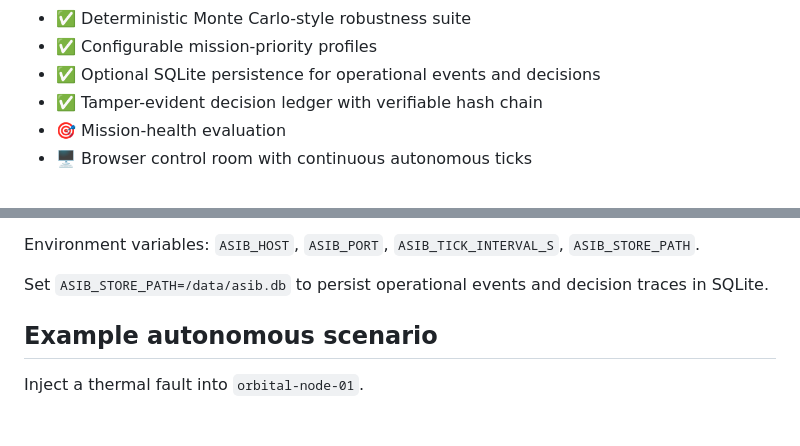
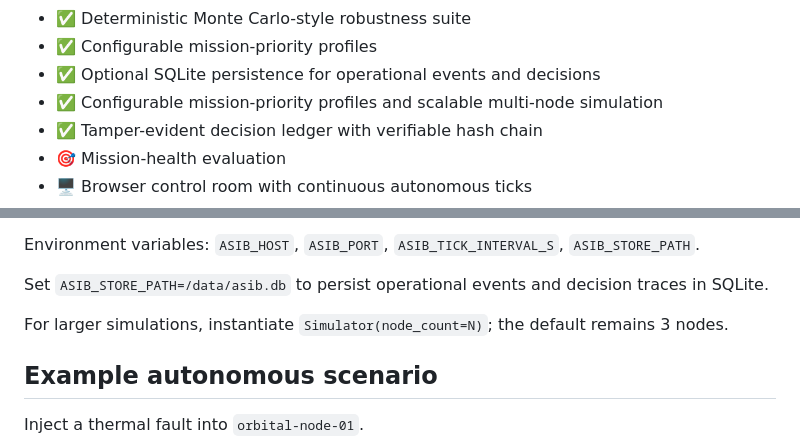
Before and after one commit to Tushar750p/Autonomous-Space-Infrastructure-Brain-ASIB, a Markdown page: README.md, 2 parts joined by grey strips. Drawn GitHub-style; blank space fills up the shorter version.

Commit message:
docs: finalize scalable simulation and persistence guidance

```diff
--- a/README.md
+++ b/README.md
@@ -56,6 +56,7 @@ Infrastructure Memory
 - ✅ Deterministic Monte Carlo-style robustness suite
 - ✅ Configurable mission-priority profiles
 - ✅ Optional SQLite persistence for operational events and decisions
+- ✅ Configurable mission-priority profiles and scalable multi-node simulation
 - ✅ Tamper-evident decision ledger with verifiable hash chain
 - 🎯 Mission-health evaluation
 - 🖥️ Browser control room with continuous autonomous ticks
@@ -116,6 +117,8 @@ Forecast calibration export: `http://localhost:8080/api/calibration`
 Environment variables: `ASIB_HOST`, `ASIB_PORT`, `ASIB_TICK_INTERVAL_S`, `ASIB_STORE_PATH`.
 
 Set `ASIB_STORE_PATH=/data/asib.db` to persist operational events and decision traces in SQLite.
+
+For larger simulations, instantiate `Simulator(node_count=N)`; the default remains 3 nodes.
 
 ## Example autonomous scenario
 
```
